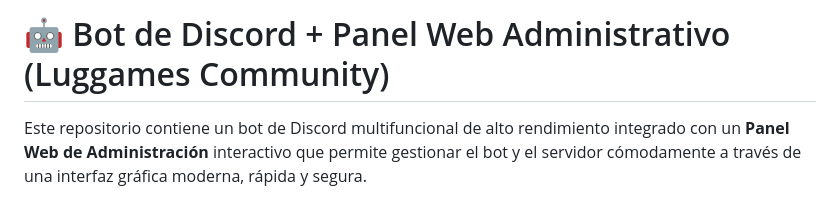
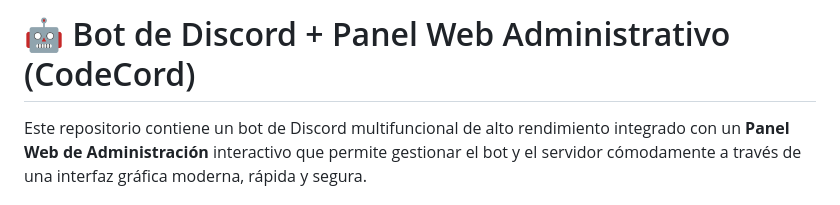
Before and after one commit to aitor1234567899/CodeCord, a Markdown page: README.md, the part around the change. Rendered like a GitHub page.

```diff
--- a/README.md
+++ b/README.md
@@ -1,4 +1,4 @@
-# 🤖 Bot de Discord + Panel Web Administrativo (Luggames Community)
+# 🤖 Bot de Discord + Panel Web Administrativo (CodeCord)
 
 Este repositorio contiene un bot de Discord multifuncional de alto rendimiento integrado con un **Panel Web de Administración** interactivo que permite gestionar el bot y el servidor cómodamente a través de una interfaz gráfica moderna, rápida y segura.
 
```
